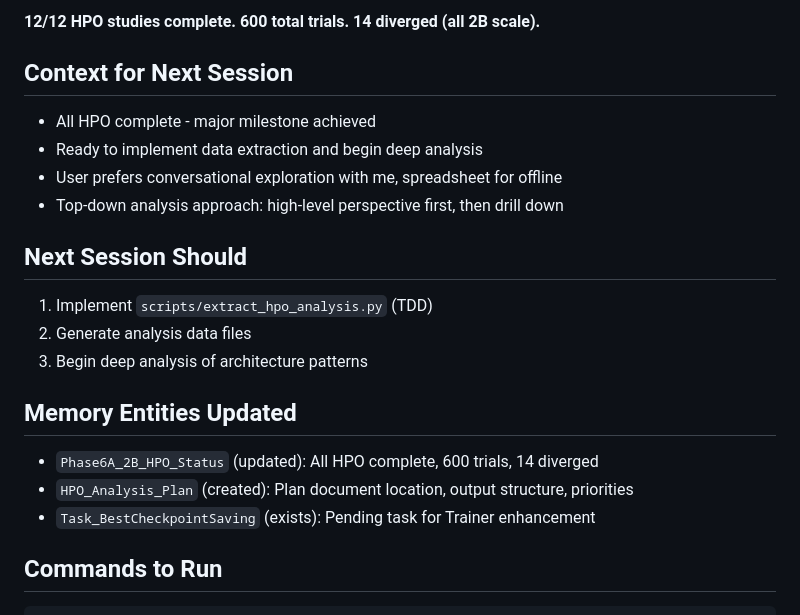
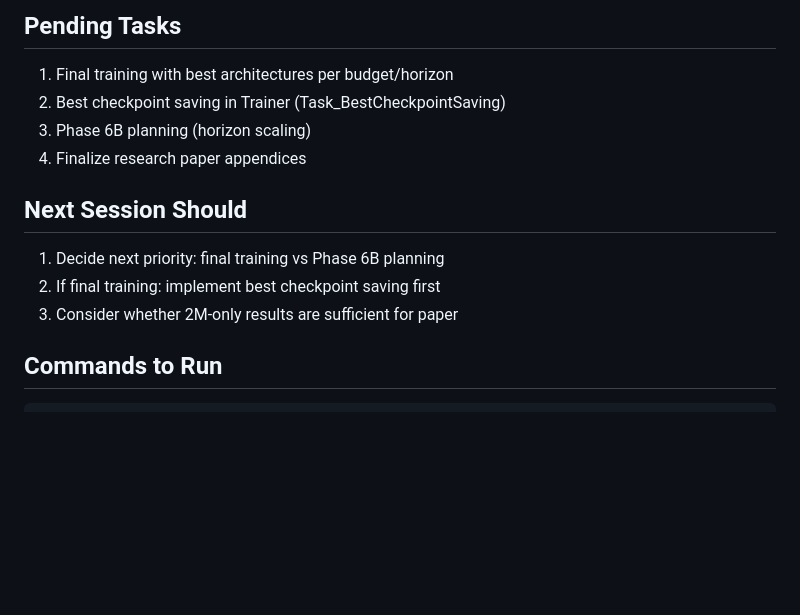
Before and after one commit to J0nd1sk/financial_ts_scaling, a Markdown page: .claude/context/session_context.md, the part around one of its changes. Rendered like a GitHub page; blank space fills up the shorter version.

````diff
--- a/.claude/context/session_context.md
+++ b/.claude/context/session_context.md
@@ -65,21 +62,14 @@
 
-**12/12 HPO studies complete. 600 total trials. 14 diverged (all 2B scale).**
-
-## Context for Next Session
-- All HPO complete - major milestone achieved
-- Ready to implement data extraction and begin deep analysis
-- User prefers conversational exploration with me, spreadsheet for offline
-- Top-down analysis approach: high-level perspective first, then drill down
+## Pending Tasks
+1. Final training with best architectures per budget/horizon
+2. Best checkpoint saving in Trainer (Task_BestCheckpointSaving)
+3. Phase 6B planning (horizon scaling)
+4. Finalize research paper appendices
 
 ## Next Session Should
-1. Implement `scripts/extract_hpo_analysis.py` (TDD)
-2. Generate analysis data files
-3. Begin deep analysis of architecture patterns
-
-## Memory Entities Updated
-- `Phase6A_2B_HPO_Status` (updated): All HPO complete, 600 trials, 14 diverged
-- `HPO_Analysis_Plan` (created): Plan document location, output structure, priorities
-- `Task_BestCheckpointSaving` (exists): Pending task for Trainer enhancement
+1. Decide next priority: final training vs Phase 6B planning
+2. If final training: implement best checkpoint saving first
+3. Consider whether 2M-only results are sufficient for paper
 
 ## Commands to Run
 ```bash
````
Also changed, not shown: other parts of .claude/context/session_context.md (+42 -45 lines).
